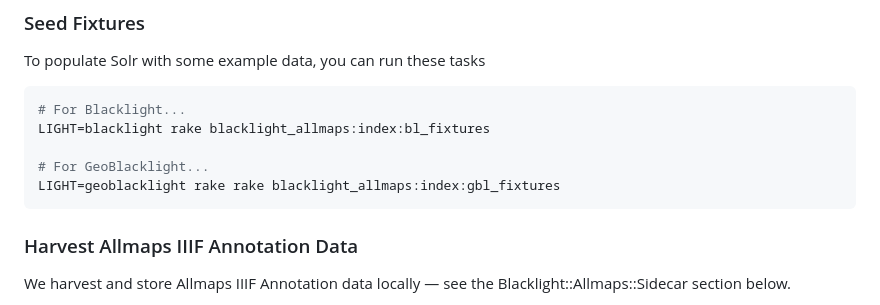
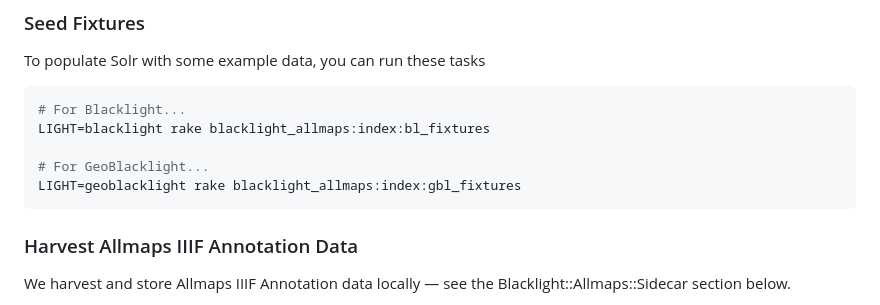
Before and after one commit to bplmaps/blacklight-allmaps, a Markdown page: README.md, the part around the change. Rendered like a GitHub page.

Commit message:
README: drop duplicate rake rake

````diff
--- a/README.md
+++ b/README.md
@@ -68,7 +68,7 @@ To populate Solr with some example data, you can run these tasks
 LIGHT=blacklight rake blacklight_allmaps:index:bl_fixtures
 
 # For GeoBlacklight...
-LIGHT=geoblacklight rake rake blacklight_allmaps:index:gbl_fixtures
+LIGHT=geoblacklight rake blacklight_allmaps:index:gbl_fixtures
 ```
 
 ### Harvest Allmaps IIIF Annotation Data
````
